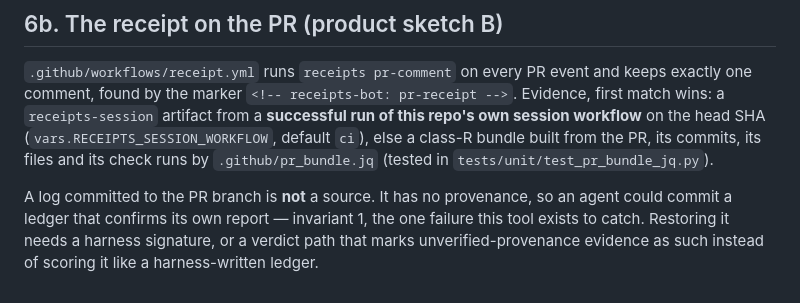
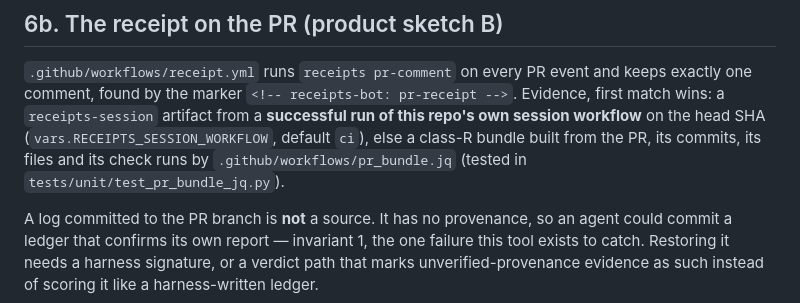
Before and after one commit to Olivesz/custos-code, a Markdown page: docs/ADAPTERS.md, the part around the change. Rendered like a GitHub page.

```diff
--- a/docs/ADAPTERS.md
+++ b/docs/ADAPTERS.md
@@ -138,7 +138,7 @@ own gap must not read as silence.
 comment, found by the marker `<!-- receipts-bot: pr-receipt -->`. Evidence, first match wins: a
 `receipts-session` artifact from a **successful run of this repo's own session workflow** on the
 head SHA (`vars.RECEIPTS_SESSION_WORKFLOW`, default `ci`), else a class-R bundle built from the PR,
-its commits, its files and its check runs by `.github/pr_bundle.jq` (tested in
+its commits, its files and its check runs by `.github/workflows/pr_bundle.jq` (tested in
 `tests/unit/test_pr_bundle_jq.py`).
 
 A log committed to the PR branch is **not** a source. It has no provenance, so an agent could
```
